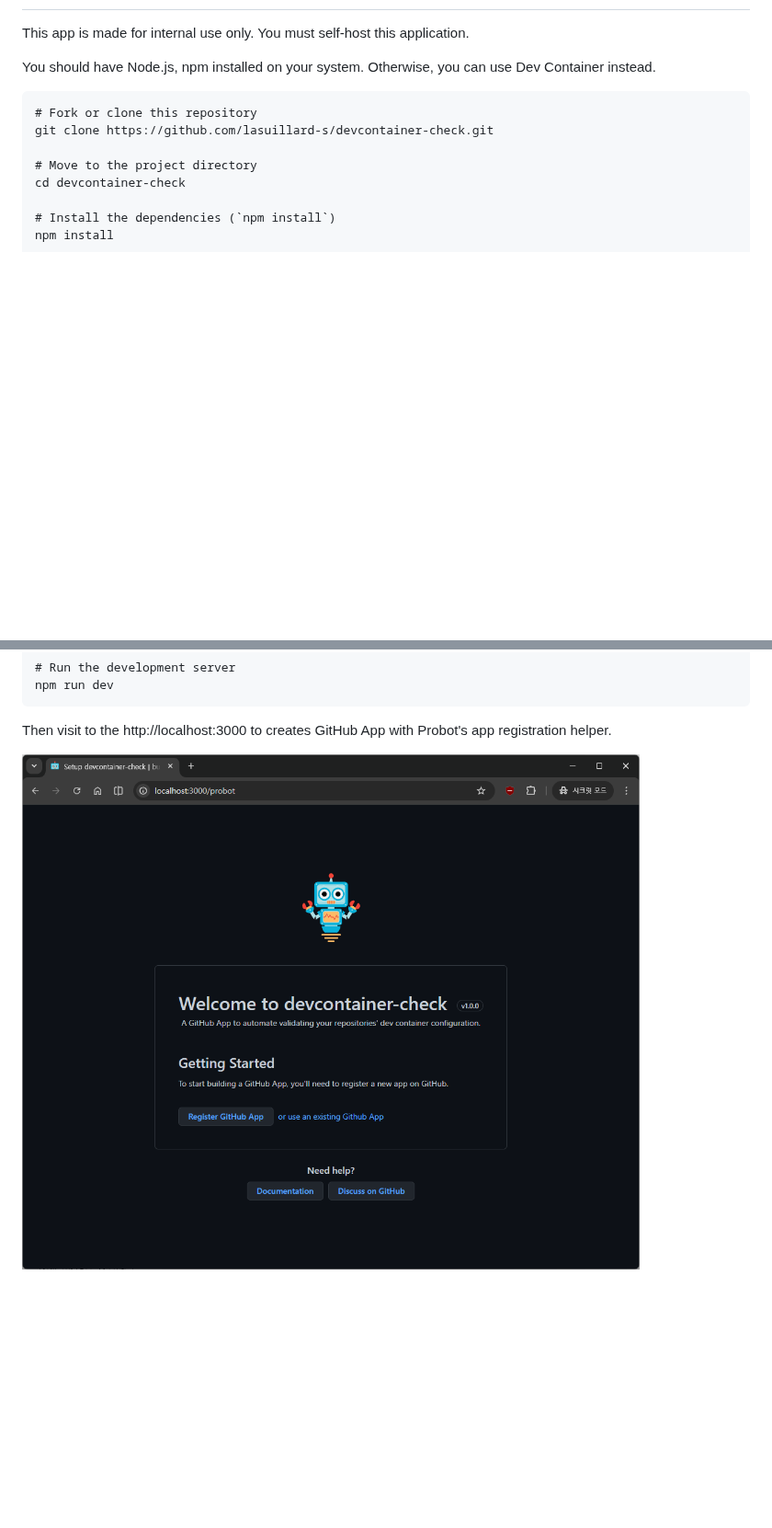
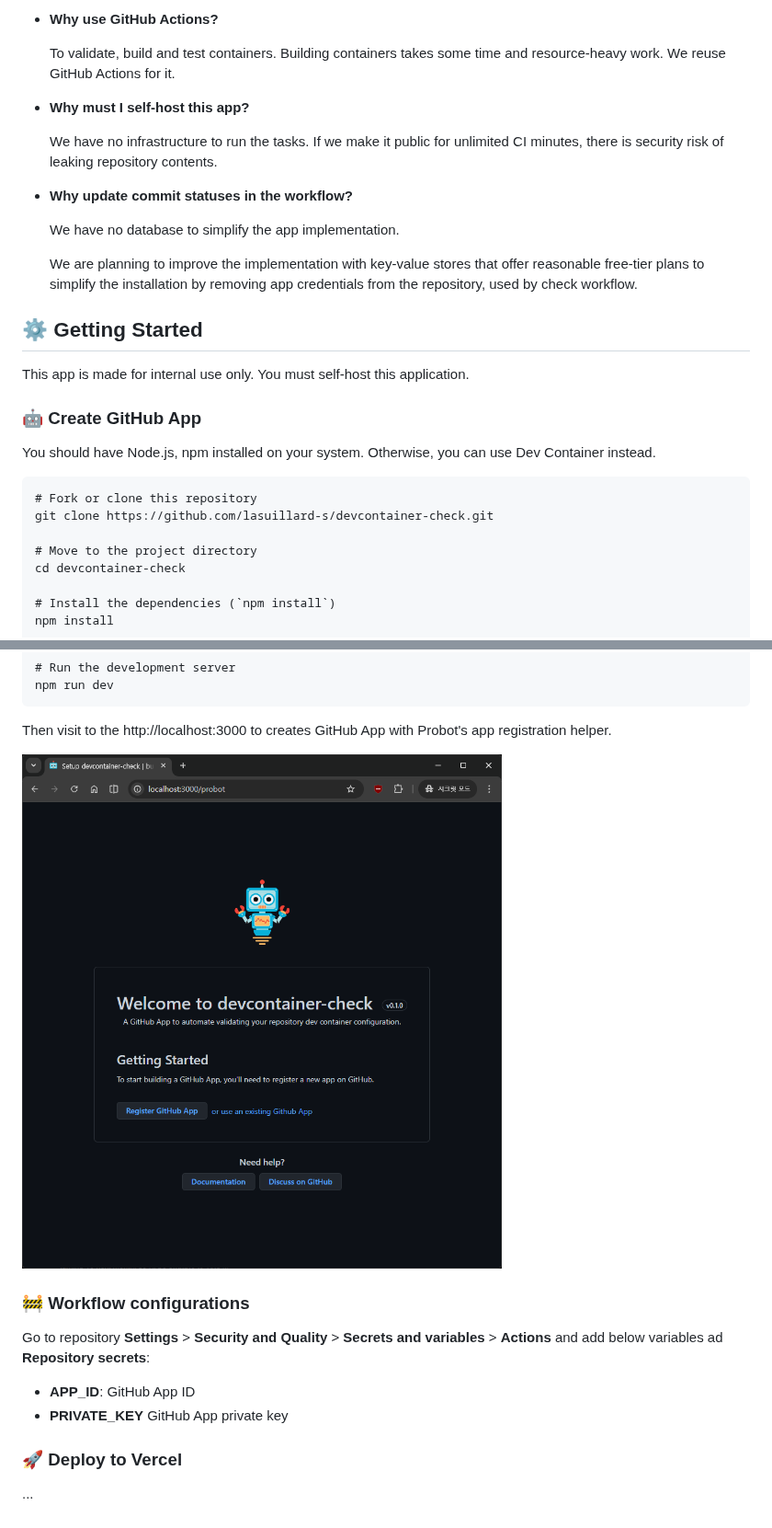
Before and after one commit to lasuillard-s/devcontainer-check, a Markdown page: README.md, 2 parts joined by grey strips. Shown at 92% size. Drawn GitHub-style; pictures changed too: docs/probot-landing.png; blank space fills up the shorter version.

```diff
--- a/README.md
+++ b/README.md
@@ -8,5 +26,22 @@ A GitHub App to automate validating your repositories' dev container configurati
+- **Why use GitHub Actions?**
+
+  To validate, build and test containers. Building containers takes some time and resource-heavy work. We reuse GitHub Actions for it.
+
+- **Why must I self-host this app?**
+
+  We have no infrastructure to run the tasks. If we make it public for unlimited CI minutes, there is security risk of leaking repository contents.
+
+- **Why update commit statuses in the workflow?**
+
+  We have no database to simplify the app implementation.
+
+  We are planning to improve the implementation with key-value stores that offer reasonable free-tier plans to simplify the installation by removing app credentials from the repository, used by check workflow.
+
+## ⚙️ Getting Started
 
 This app is made for internal use only. You must self-host this application.
+
+### 🤖 Create GitHub App
 
 You should have Node.js, npm installed on your system. Otherwise, you can use Dev Container instead.
 
@@ -27,3 +62,14 @@ npm run dev
 Then visit to the http://localhost:3000 to creates GitHub App with Probot's app registration helper.
 
 ![Probot Landing](docs/probot-landing.png)
+
+### 🚧 Workflow configurations
+
+Go to repository **Settings** > **Security and Quality** > **Secrets and variables** > **Actions** and add below variables ad **Repository secrets**:
+
+- **APP_ID**: GitHub App ID
+- **PRIVATE_KEY** GitHub App private key
+
+### 🚀 Deploy to Vercel
+
+...
```
Also changed, not shown: other parts of README.md (+19 -1 lines), 2 other files.
